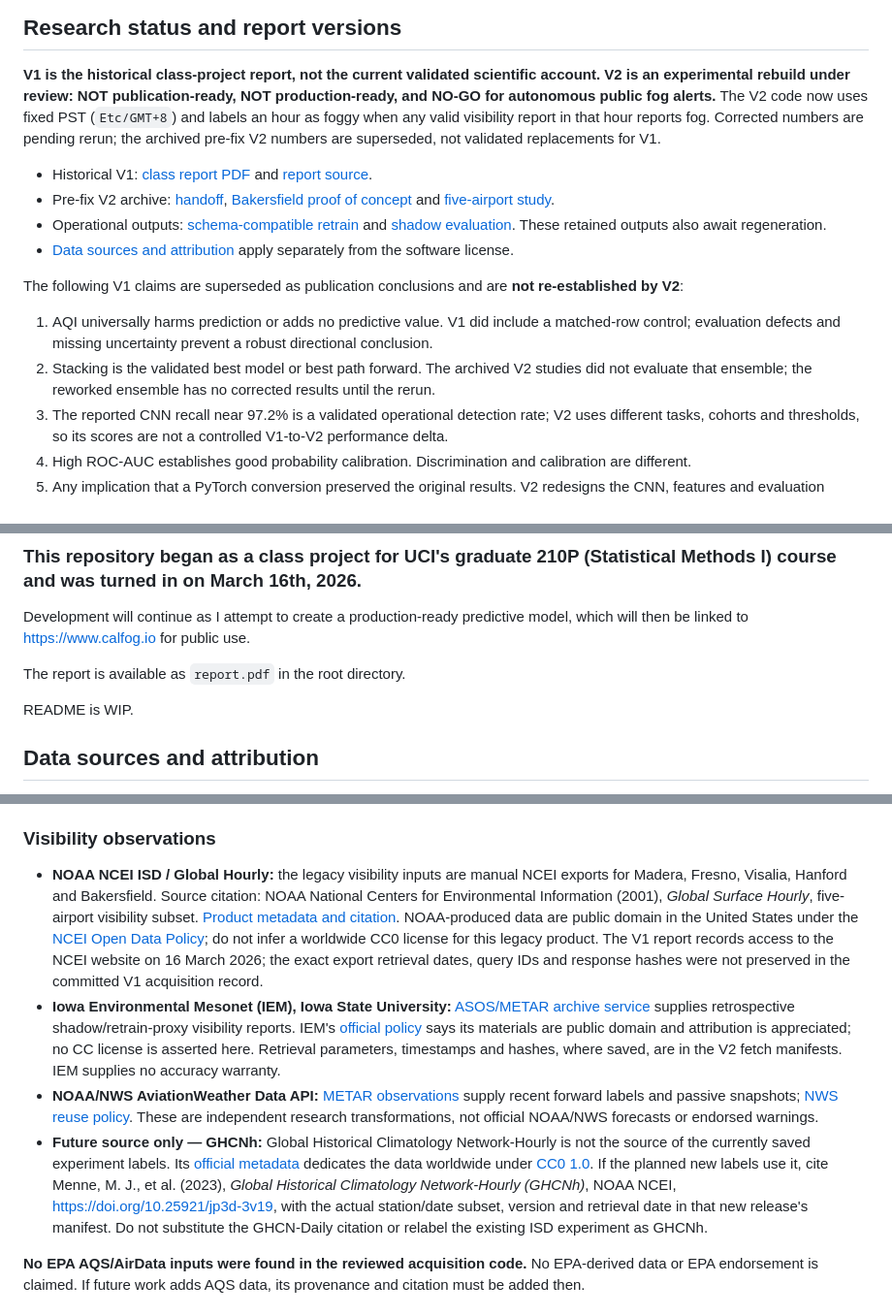
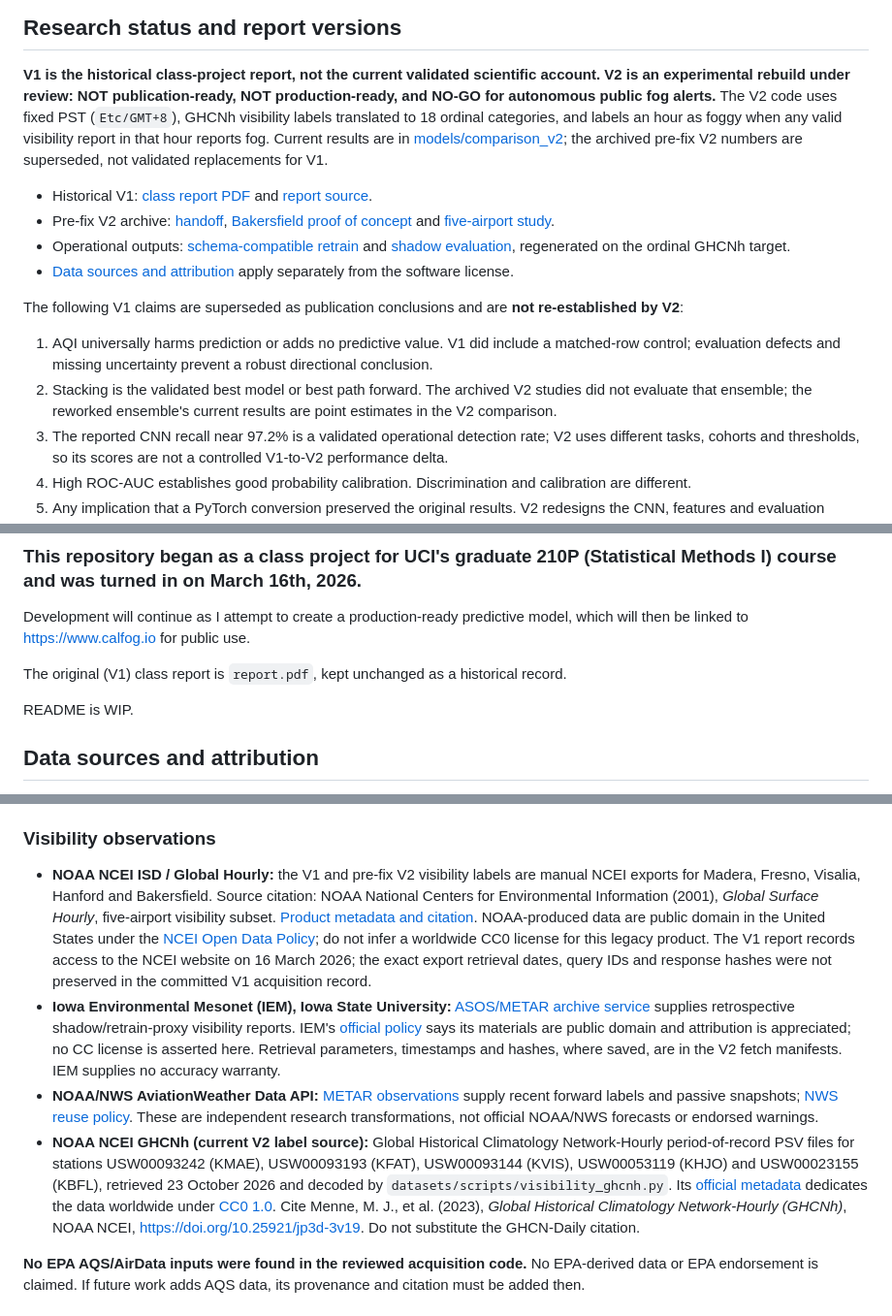
Before and after one commit to jaredlyon/calfog.io, a Markdown page: README.md, 3 parts joined by grey strips. Shown at 97% size. GitHub-like rendering.

Commit message:
README: current results, GHCNh as label source, V1 report kept as historical record

```diff
--- a/README.md
+++ b/README.md
@@ -2,8 +2,9 @@
 
 **V1 is the historical class-project report, not the current validated scientific account. V2 is an
 experimental rebuild under review: NOT publication-ready, NOT production-ready, and NO-GO for autonomous
-public fog alerts.** The V2 code now uses fixed PST (`Etc/GMT+8`) and labels an hour as foggy when any
-valid visibility report in that hour reports fog. Corrected numbers are pending rerun; the archived
+public fog alerts.** The V2 code uses fixed PST (`Etc/GMT+8`), GHCNh visibility labels translated to 18
+ordinal categories, and labels an hour as foggy when any valid visibility report in that hour reports fog.
+Current results are in [models/comparison_v2](models/comparison_v2/model_comparison_v2.md); the archived
 pre-fix V2 numbers are superseded, not validated replacements for V1.
 
 - Historical V1: [class report PDF](report.pdf) and [report source](report.tex).
@@ -11,7 +12,7 @@ pre-fix V2 numbers are superseded, not validated replacements for V1.
   [Bakersfield proof of concept](report_files/v2_prefix/poc/poc_report.md) and
   [five-airport study](report_files/v2_prefix/full/report_full.md).
 - Operational outputs: [schema-compatible retrain](ops/retrain/report_retrain.md) and
-  [shadow evaluation](ops/shadow/report_shadow.md). These retained outputs also await regeneration.
+  [shadow evaluation](ops/shadow/report_shadow.md), regenerated on the ordinal GHCNh target.
 - [Data sources and attribution](#data-sources-and-attribution) apply separately from the software license.
 
 The following V1 claims are superseded as publication conclusions and are **not re-established by V2**:
@@ -19,7 +20,7 @@ The following V1 claims are superseded as publication conclusions and are **not
 1. AQI universally harms prediction or adds no predictive value. V1 did include a matched-row control;
    evaluation defects and missing uncertainty prevent a robust directional conclusion.
 2. Stacking is the validated best model or best path forward. The archived V2 studies did not evaluate
-   that ensemble; the reworked ensemble has no corrected results until the rerun.
+   that ensemble; the reworked ensemble's current results are point estimates in the V2 comparison.
 3. The reported CNN recall near 97.2% is a validated operational detection rate; V2 uses different tasks,
    cohorts and thresholds, so its scores are not a controlled V1-to-V2 performance delta.
 4. High ROC-AUC establishes good probability calibration. Discrimination and calibration are different.
@@ -94,7 +95,7 @@ not regenerate results, validate retained operational bundles or change the publ
 
 Development will continue as I attempt to create a production-ready predictive model, which will then be linked to https://www.calfog.io for public use.
 
-The report is available as `report.pdf` in the root directory.
+The original (V1) class report is `report.pdf`, kept unchanged as a historical record.
 
 README is WIP.
 
@@ -142,7 +143,7 @@ modification and responsibility notices. Historical observation dates are not da
 
 ### Visibility observations
 
-- **NOAA NCEI ISD / Global Hourly:** the legacy visibility inputs are manual NCEI exports for Madera,
+- **NOAA NCEI ISD / Global Hourly:** the V1 and pre-fix V2 visibility labels are manual NCEI exports for Madera,
   Fresno, Visalia, Hanford and Bakersfield. Source citation: NOAA National Centers for Environmental
   Information (2001), *Global Surface Hourly*, five-airport visibility subset.
   [Product metadata and citation](https://www.ncei.noaa.gov/access/metadata/landing-page/bin/iso?id=gov.noaa.ncdc%3AC00532).
@@ -159,13 +160,13 @@ modification and responsibility notices. Historical observation dates are not da
 - **NOAA/NWS AviationWeather Data API:** [METAR observations](https://aviationweather.gov/data/api/)
   supply recent forward labels and passive snapshots; [NWS reuse policy](https://www.weather.gov/disclaimer).
   These are independent research transformations, not official NOAA/NWS forecasts or endorsed warnings.
-- **Future source only — GHCNh:** Global Historical Climatology Network-Hourly is not the source of the
-  currently saved experiment labels. Its [official metadata](https://www.ncei.noaa.gov/access/metadata/landing-page/bin/iso?id=gov.noaa.ncdc%3AC01688)
+- **NOAA NCEI GHCNh (current V2 label source):** Global Historical Climatology Network-Hourly
+  period-of-record PSV files for stations USW00093242 (KMAE), USW00093193 (KFAT), USW00093144 (KVIS),
+  USW00053119 (KHJO) and USW00023155 (KBFL), retrieved 23 October 2026 and decoded by
+  `datasets/scripts/visibility_ghcnh.py`. Its [official metadata](https://www.ncei.noaa.gov/access/metadata/landing-page/bin/iso?id=gov.noaa.ncdc%3AC01688)
   dedicates the data worldwide under [CC0 1.0](https://creativecommons.org/publicdomain/zero/1.0/).
-  If the planned new labels use it, cite Menne, M. J., et al. (2023), *Global Historical Climatology
-  Network-Hourly (GHCNh)*, NOAA NCEI, https://doi.org/10.25921/jp3d-3v19, with the actual station/date
-  subset, version and retrieval date in that new release's manifest. Do not substitute the GHCN-Daily
-  citation or relabel the existing ISD experiment as GHCNh.
+  Cite Menne, M. J., et al. (2023), *Global Historical Climatology Network-Hourly (GHCNh)*, NOAA NCEI,
+  https://doi.org/10.25921/jp3d-3v19. Do not substitute the GHCN-Daily citation.
 
 **No EPA AQS/AirData inputs were found in the reviewed acquisition code.** No EPA-derived data or EPA
 endorsement is claimed. If future work adds AQS data, its provenance and citation must be added then.
```
